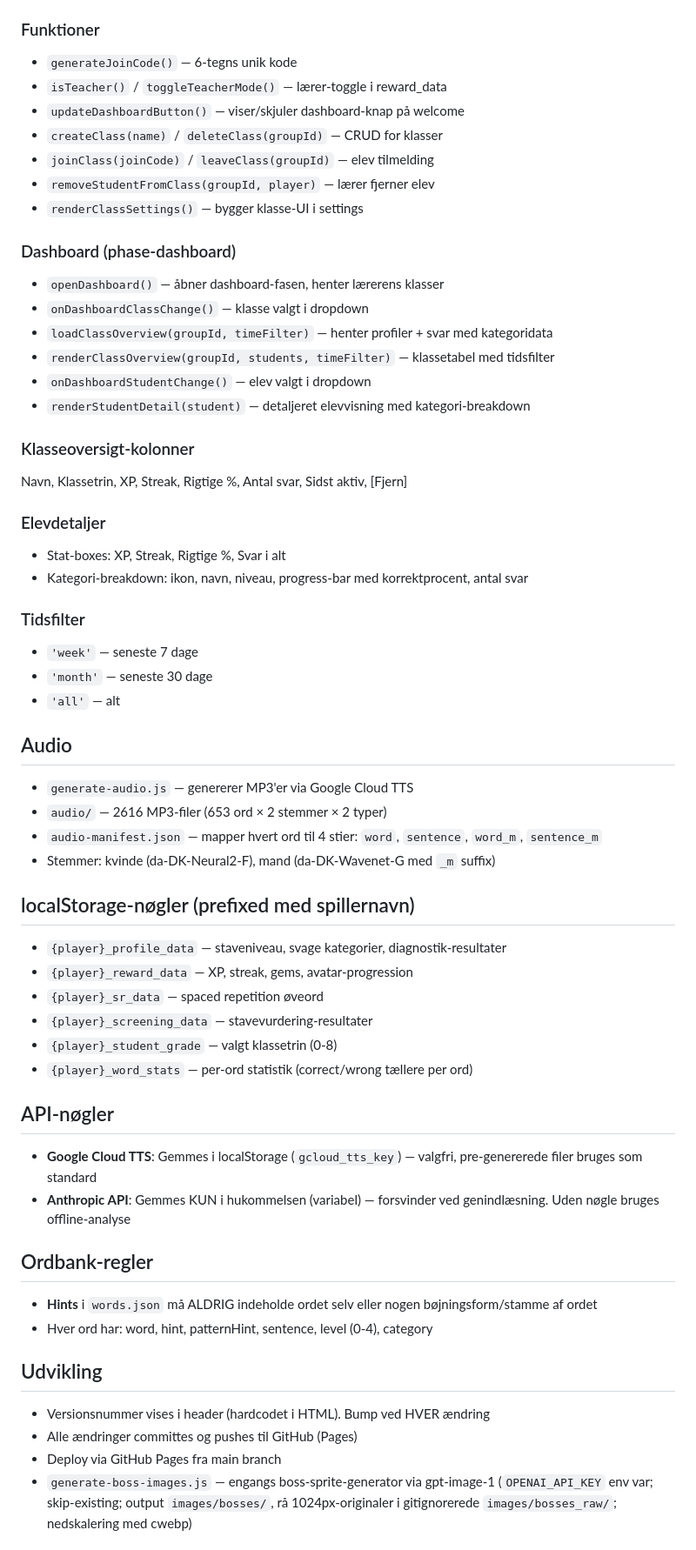
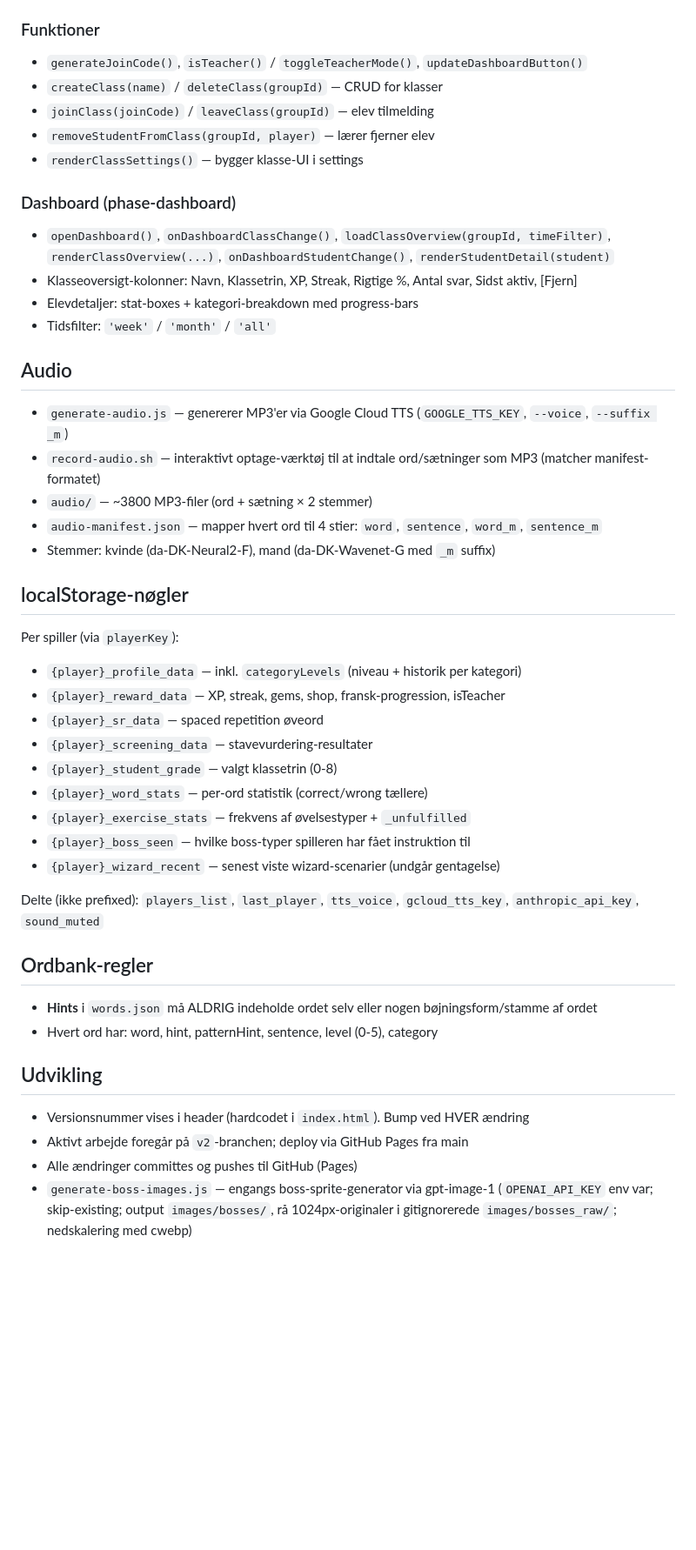
Before and after one commit to Derizat/stavehjaelp, a Markdown page: CLAUDE.md, the part around one of its changes. Shown at 87% size. GitHub-like rendering; blank space fills up the shorter version.

```diff
--- a/CLAUDE.md
+++ b/CLAUDE.md
@@ -130,65 +131,51 @@ Lærere kan oprette klasser, elever tilmelder sig via 6-tegns delekode. Ingen au
 - Lærer-dashboard er sin egen fase (`phase-dashboard`) med klasse- og elev-dropdowns
 
 ### Funktioner
-- `generateJoinCode()` — 6-tegns unik kode
-- `isTeacher()` / `toggleTeacherMode()` — lærer-toggle i reward_data
-- `updateDashboardButton()` — viser/skjuler dashboard-knap på welcome
+- `generateJoinCode()`, `isTeacher()` / `toggleTeacherMode()`, `updateDashboardButton()`
 - `createClass(name)` / `deleteClass(groupId)` — CRUD for klasser
 - `joinClass(joinCode)` / `leaveClass(groupId)` — elev tilmelding
 - `removeStudentFromClass(groupId, player)` — lærer fjerner elev
 - `renderClassSettings()` — bygger klasse-UI i settings
 
 ### Dashboard (phase-dashboard)
-- `openDashboard()` — åbner dashboard-fasen, henter lærerens klasser
-- `onDashboardClassChange()` — klasse valgt i dropdown
-- `loadClassOverview(groupId, timeFilter)` — henter profiler + svar med kategoridata
-- `renderClassOverview(groupId, students, timeFilter)` — klassetabel med tidsfilter
-- `onDashboardStudentChange()` — elev valgt i dropdown
-- `renderStudentDetail(student)` — detaljeret elevvisning med kategori-breakdown
-
-### Klasseoversigt-kolonner
-Navn, Klassetrin, XP, Streak, Rigtige %, Antal svar, Sidst aktiv, [Fjern]
-
-### Elevdetaljer
-- Stat-boxes: XP, Streak, Rigtige %, Svar i alt
-- Kategori-breakdown: ikon, navn, niveau, progress-bar med korrektprocent, antal svar
-
-### Tidsfilter
-- `'week'` — seneste 7 dage
-- `'month'` — seneste 30 dage
-- `'all'` — alt
+- `openDashboard()`, `onDashboardClassChange()`, `loadClassOverview(groupId, timeFilter)`, `renderClassOverview(...)`, `onDashboardStudentChange()`, `renderStudentDetail(student)`
+- Klasseoversigt-kolonner: Navn, Klassetrin, XP, Streak, Rigtige %, Antal svar, Sidst aktiv, [Fjern]
+- Elevdetaljer: stat-boxes + kategori-breakdown med progress-bars
+- Tidsfilter: `'week'` / `'month'` / `'all'`
 
 ## Audio
 
-- `generate-audio.js` — genererer MP3'er via Google Cloud TTS
-- `audio/` — 2616 MP3-filer (653 ord × 2 stemmer × 2 typer)
+- `generate-audio.js` — genererer MP3'er via Google Cloud TTS (`GOOGLE_TTS_KEY`, `--voice`, `--suffix _m`)
+- `record-audio.sh` — interaktivt optage-værktøj til at indtale ord/sætninger som MP3 (matcher manifest-formatet)
+- `audio/` — ~3800 MP3-filer (ord + sætning × 2 stemmer)
 - `audio-manifest.json` — mapper hvert ord til 4 stier: `word`, `sentence`, `word_m`, `sentence_m`
 - Stemmer: kvinde (da-DK-Neural2-F), mand (da-DK-Wavenet-G med `_m` suffix)
 
-## localStorage-nøgler (prefixed med spillernavn)
+## localStorage-nøgler
 
-- `{player}_profile_data` — staveniveau, svage kategorier, diagnostik-resultater
-- `{player}_reward_data` — XP, streak, gems, avatar-progression
+Per spiller (via `playerKey`):
+- `{player}_profile_data` — inkl. `categoryLevels` (niveau + historik per kategori)
+- `{player}_reward_data` — XP, streak, gems, shop, fransk-progression, isTeacher
 - `{player}_sr_data` — spaced repetition øveord
 - `{player}_screening_data` — stavevurdering-resultater
 - `{player}_student_grade` — valgt klassetrin (0-8)
-- `{player}_word_stats` — per-ord statistik (correct/wrong tællere per ord)
+- `{player}_word_stats` — per-ord statistik (correct/wrong tællere)
+- `{player}_exercise_stats` — frekvens af øvelsestyper + `_unfulfilled`
+- `{player}_boss_seen` — hvilke boss-typer spilleren har fået instruktion til
+- `{player}_wizard_recent` — senest viste wizard-scenarier (undgår gentagelse)
 
-## API-nøgler
-
-- **Google Cloud TTS**: Gemmes i localStorage (`gcloud_tts_key`) — valgfri, pre-genererede filer bruges som standard
-- **Anthropic API**: Gemmes KUN i hukommelsen (variabel) — forsvinder ved genindlæsning. Uden nøgle bruges offline-analyse
+Delte (ikke prefixed): `players_list`, `last_player`, `tts_voice`, `gcloud_tts_key`, `anthropic_api_key`, `sound_muted`
 
 ## Ordbank-regler
 
 - **Hints** i `words.json` må ALDRIG indeholde ordet selv eller nogen bøjningsform/stamme af ordet
-- Hver ord har: word, hint, patternHint, sentence, level (0-4), category
+- Hvert ord har: word, hint, patternHint, sentence, level (0-5), category
 
 ## Udvikling
 
-- Versionsnummer vises i header (hardcodet i HTML). Bump ved HVER ændring
+- Versionsnummer vises i header (hardcodet i `index.html`). Bump ved HVER ændring
+- Aktivt arbejde foregår på `v2`-branchen; deploy via GitHub Pages fra main
 - Alle ændringer committes og pushes til GitHub (Pages)
-- Deploy via GitHub Pages fra main branch
 - `generate-boss-images.js` — engangs boss-sprite-generator via gpt-image-1 (`OPENAI_API_KEY` env var; skip-existing; output `images/bosses/`, rå 1024px-originaler i gitignorerede `images/bosses_raw/`; nedskalering med cwebp)
 
 ## Sprog
```
Also changed, not shown: other parts of CLAUDE.md (+56 -55 lines).
